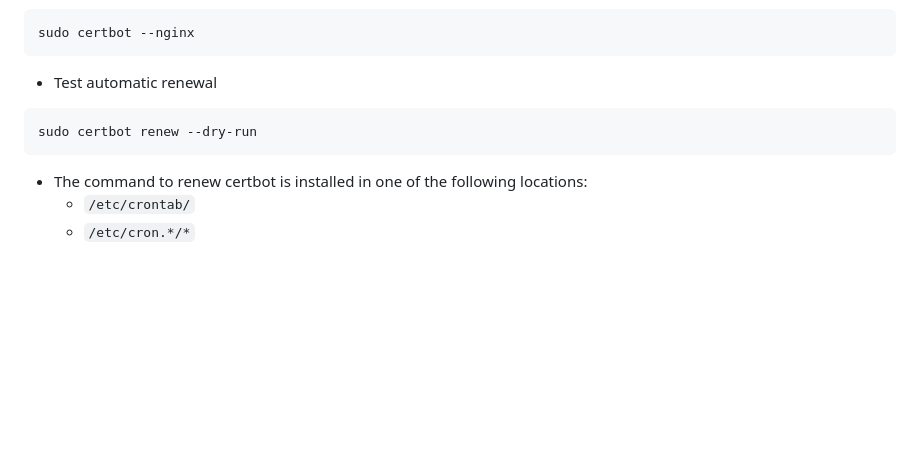
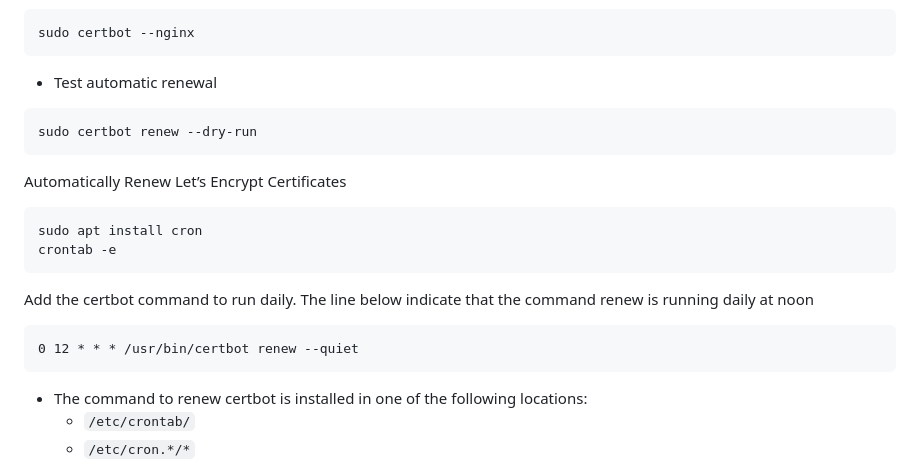
Before and after one commit to vandetho/sndit-backend, a Markdown page: README.md, the part around the change. Drawn GitHub-style; blank space fills up the shorter version.

````diff
--- a/README.md
+++ b/README.md
@@ -455,6 +455,15 @@ sudo certbot --nginx
 ```
 sudo certbot renew --dry-run
 ```
+Automatically Renew Let’s Encrypt Certificates
+```
+sudo apt install cron
+crontab -e
+```
+Add the certbot command to run daily. The line below indicate that the command renew is running daily at noon
+```
+0 12 * * * /usr/bin/certbot renew --quiet
+```
 - The command to renew certbot is installed in one of the following locations:
    - `/etc/crontab/`
    - `/etc/cron.*/*`
````
